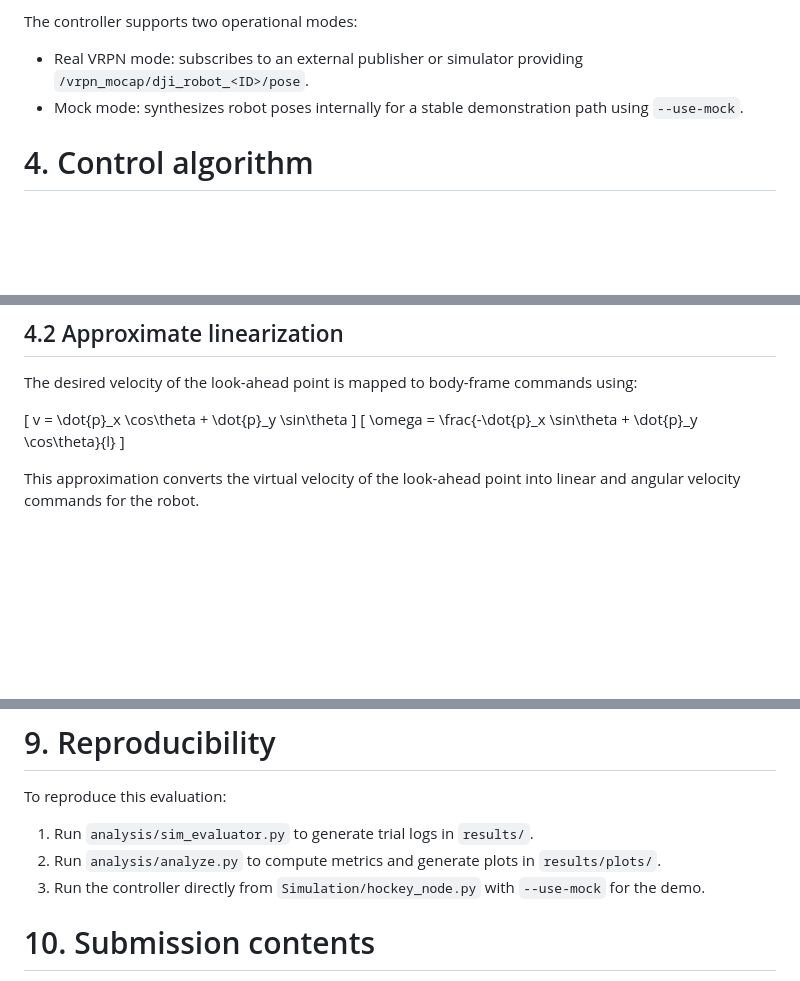
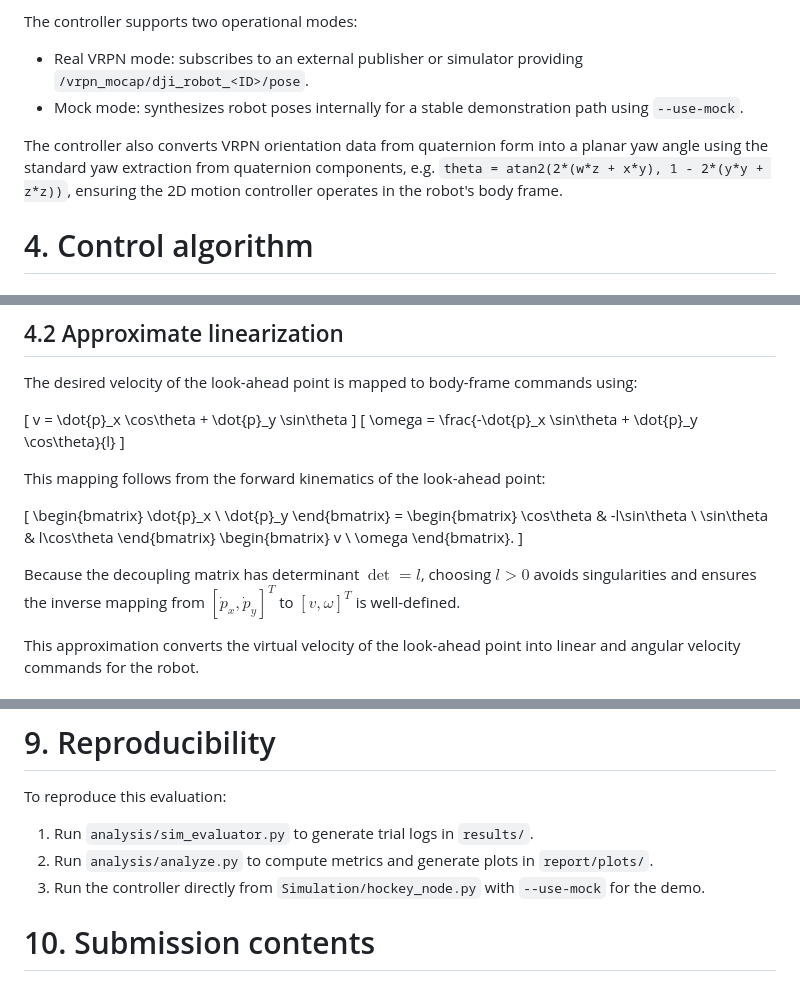
Before and after one commit to Hama-amir/ECE486_Project, a Markdown page: report/report.md, 3 parts joined by grey strips. GitHub-like rendering; blank space fills up the shorter version.

```diff
--- a/report.md
+++ b/report/report.md
@@ -49,6 +49,8 @@ The controller supports two operational modes:
 - Real VRPN mode: subscribes to an external publisher or simulator providing `/vrpn_mocap/dji_robot_<ID>/pose`.
 - Mock mode: synthesizes robot poses internally for a stable demonstration path using `--use-mock`.
 
+The controller also converts VRPN orientation data from quaternion form into a planar yaw angle using the standard yaw extraction from quaternion components, e.g. `theta = atan2(2*(w*z + x*y), 1 - 2*(y*y + z*z))`, ensuring the 2D motion controller operates in the robot's body frame.
+
 # 4. Control algorithm
 
 ## 4.1 Look-ahead control point
@@ -65,6 +67,12 @@ The desired velocity of the look-ahead point is mapped to body-frame commands us
 
 \[ v = \dot{p}_x \cos\theta + \dot{p}_y \sin\theta \]
 \[ \omega = \frac{-\dot{p}_x \sin\theta + \dot{p}_y \cos\theta}{l} \]
+
+This mapping follows from the forward kinematics of the look-ahead point:
+
+\[ \begin{bmatrix} \dot{p}_x \\ \dot{p}_y \end{bmatrix} = \begin{bmatrix} \cos\theta & -l\sin\theta \\ \sin\theta & l\cos\theta \end{bmatrix} \begin{bmatrix} v \\ \omega \end{bmatrix}. \]
+
+Because the decoupling matrix has determinant $\det = l$, choosing $l > 0$ avoids singularities and ensures the inverse mapping from $[\dot{p}_x, \dot{p}_y]^T$ to $[v,\omega]^T$ is well-defined.
 
 This approximation converts the virtual velocity of the look-ahead point into linear and angular velocity commands for the robot.
 
@@ -171,7 +181,7 @@ Limitations:
 To reproduce this evaluation:
 
 1. Run `analysis/sim_evaluator.py` to generate trial logs in `results/`.
-2. Run `analysis/analyze.py` to compute metrics and generate plots in `results/plots/`.
+2. Run `analysis/analyze.py` to compute metrics and generate plots in `report/plots/`.
 3. Run the controller directly from `Simulation/hockey_node.py` with `--use-mock` for the demo.
 
 # 10. Submission contents
```
Also changed, not shown: other parts of report/report.md (+6 -4 lines), report/plots/rho_trial1.png (added), report/plots/trajectories.png (renamed from results/plots/trajectories.png), report/plots/vw_trial1.png (added), results/plots/rho_trial1.png (deleted), results/plots/vw_trial1.png (deleted), 4 other files.
